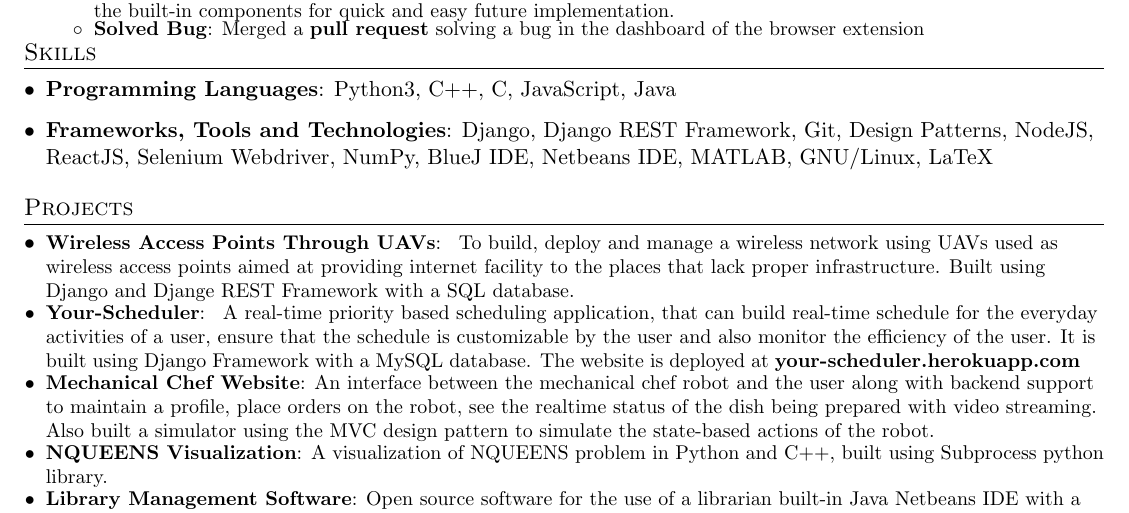
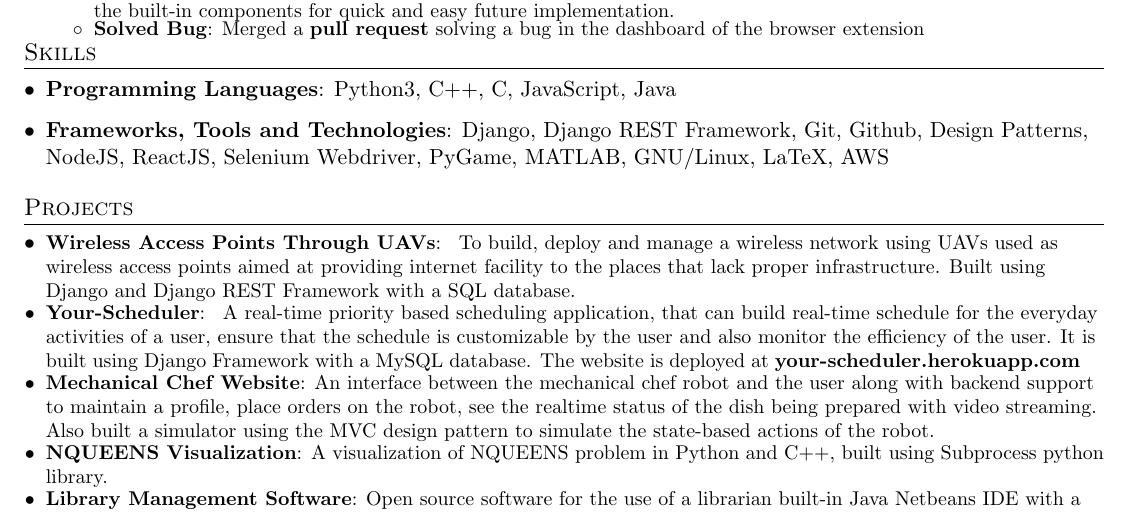
Before and after one commit to SaxenaKartik/Resume, a LaTeX document (kartik.tex): part of the page, cut so that both start at the same text. Compiled offline with pdfLaTeX.

Commit message:
Updated the resume on 27th July 2020

```diff
--- a/kartik.tex
+++ b/kartik.tex
@@ -133,7 +133,7 @@
    %    \hfill
    % }
    \item{
-      \textbf{Frameworks, Tools and Technologies}{: Django, Django REST Framework, Git, Design Patterns, NodeJS, ReactJS, Selenium Webdriver, NumPy, BlueJ IDE, Netbeans IDE, MATLAB, GNU/Linux, LaTeX}
+      \textbf{Frameworks, Tools and Technologies}{: Django, Django REST Framework, Git, Github, Design Patterns, NodeJS, ReactJS, Selenium Webdriver, PyGame, MATLAB, GNU/Linux, LaTeX, AWS}
    }
  \resumeSubHeadingListEnd
 
@@ -144,7 +144,7 @@
 \section{Projects}
   \resumeSubHeadingListStart
     \resumeSubItem{Wireless Access Points Through UAVs}
-    { To build, deploy and manage a wireless network using UAVs used as wireless access points aimed at providing internet facility to the places that lack proper infrastructure. Built using Django and Djange REST Framework with a SQL database.
+    { To build, deploy and manage a wireless network using UAVs used as wireless access points aimed at providing internet facility to the places that lack proper infrastructure. Built using Django and Django REST Framework with a SQL database.
     }
     \resumeSubItem{Your-Scheduler}
     { A real-time priority based scheduling application, that can build real-time schedule for the everyday activities of a user, ensure that the schedule is customizable by the user and also monitor the efficiency of the user. It is built using Django Framework with a MySQL database. The website is deployed at \href{https://your-scheduler.herokuapp.com}{\textbf{your-scheduler.herokuapp.com}}
```
Also changed, not shown: kartik.pdf, 2 other files.
